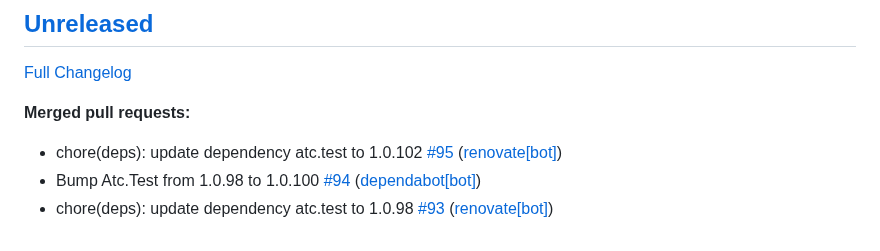
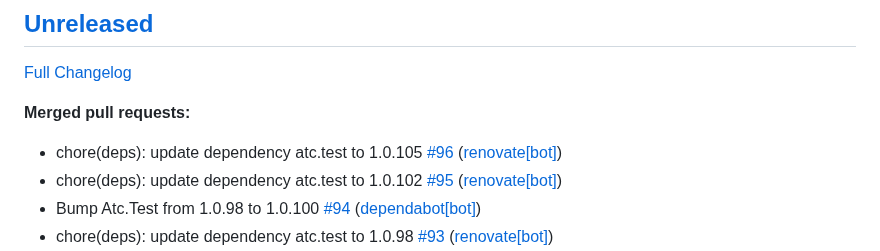
Before and after one commit to christianhelle/curlgenerator, a Markdown page: CHANGELOG.md, the part around the change. Drawn GitHub-style.

Commit message:
Update changelog [skip ci]

```diff
--- a/CHANGELOG.md
+++ b/CHANGELOG.md
@@ -6,6 +6,7 @@
 
 **Merged pull requests:**
 
+- chore\(deps\): update dependency atc.test to 1.0.105 [\#96](https://github.com/christianhelle/curlgenerator/pull/96) ([renovate[bot]](https://github.com/apps/renovate))
 - chore\(deps\): update dependency atc.test to 1.0.102 [\#95](https://github.com/christianhelle/curlgenerator/pull/95) ([renovate[bot]](https://github.com/apps/renovate))
 - Bump Atc.Test from 1.0.98 to 1.0.100 [\#94](https://github.com/christianhelle/curlgenerator/pull/94) ([dependabot[bot]](https://github.com/apps/dependabot))
 - chore\(deps\): update dependency atc.test to 1.0.98 [\#93](https://github.com/christianhelle/curlgenerator/pull/93) ([renovate[bot]](https://github.com/apps/renovate))
```
